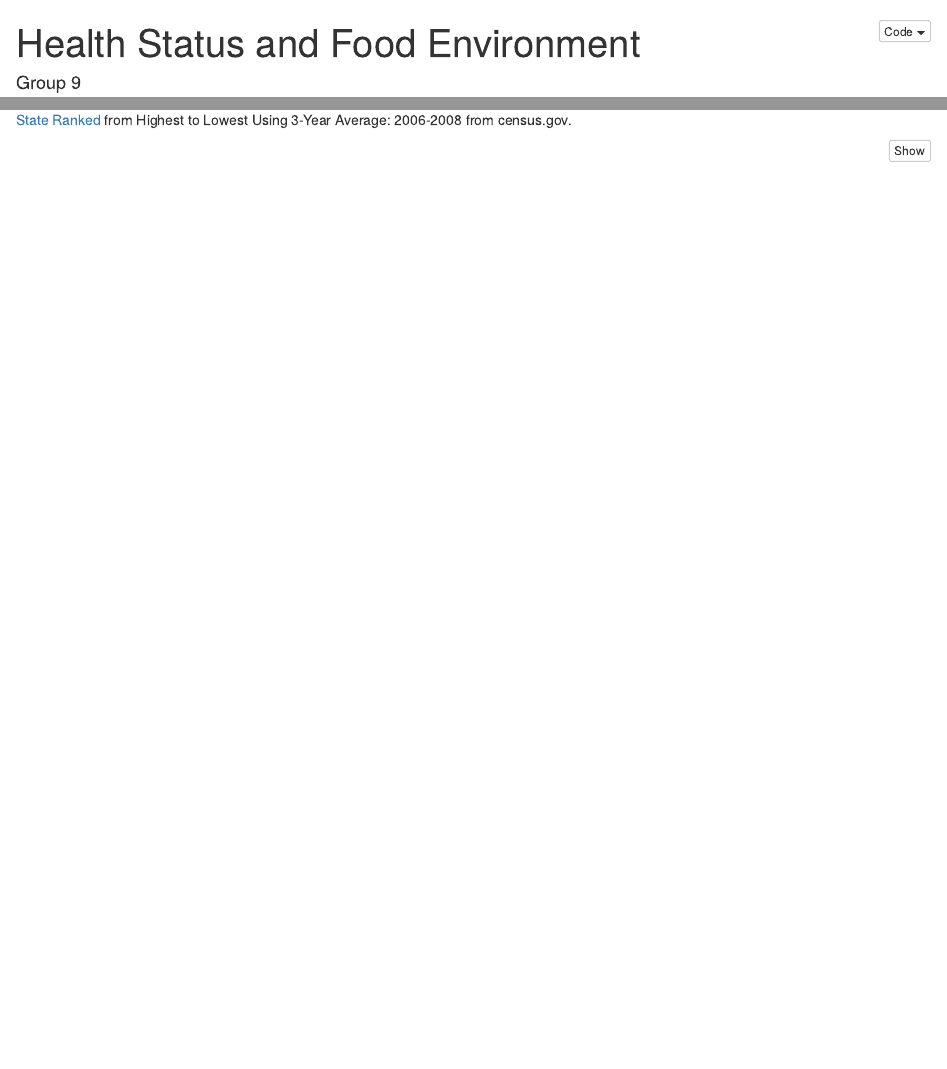
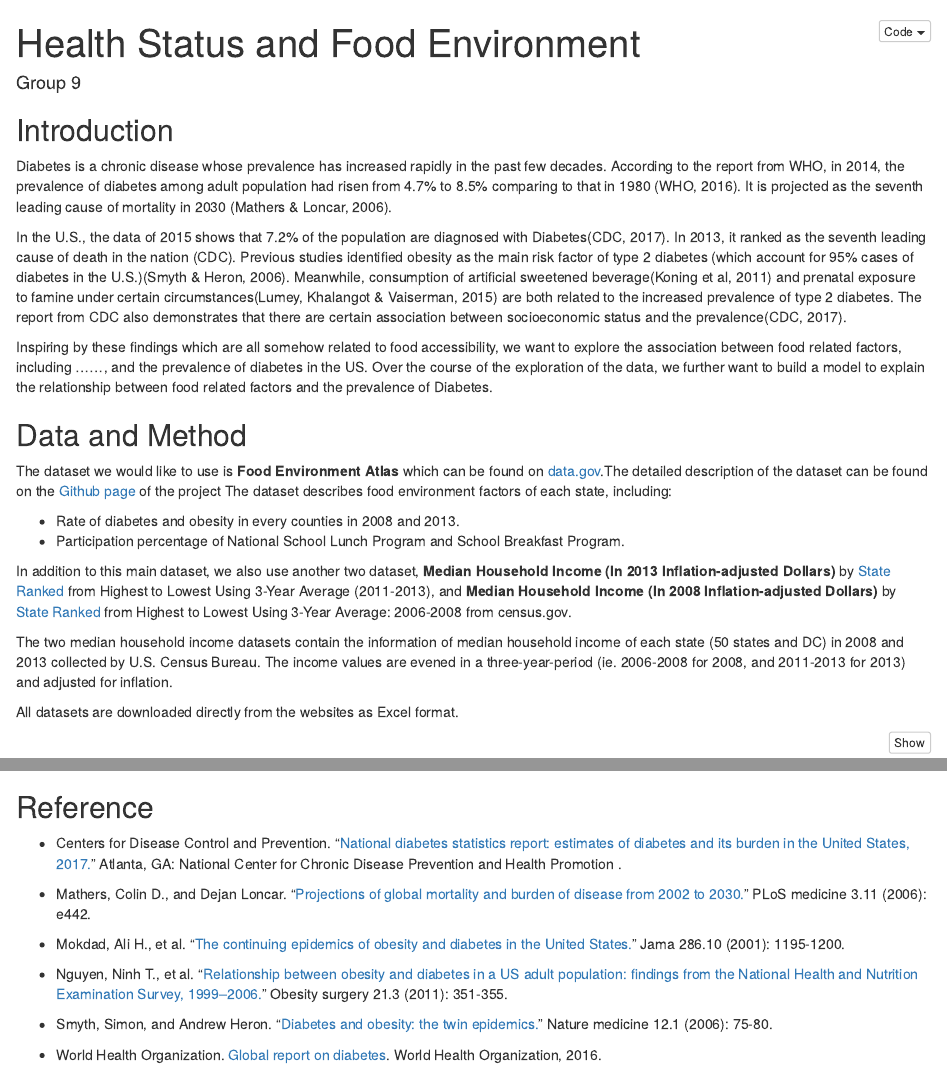
Before and after one commit to jianzou95/DS-Final-Project, an R Markdown document (data process/data_report.Rmd): the page in a window 1100 px wide, from its top, and a second part further down, joined at a grey line. Rendered offline with R 4.5, knitr and Pandoc, with nearby package versions; some code elsewhere in the file could not run offline; column names are cleaned by a stand-in for the janitor package.

Commit message:
Add some words to the report.

````diff
--- a/data process/data_report.Rmd
+++ b/data process/data_report.Rmd
@@ -32,12 +32,21 @@ Diabetes is a chronic disease whose prevalence has increased rapidly in the past
 
 In the U.S., the data of 2015 shows that 7.2% of the population are diagnosed with Diabetes(CDC, 2017). In 2013, it ranked as the seventh leading cause of  death in the nation (CDC). Previous studies identified obesity as the main risk factor of  type 2 diabetes (which account for 95% cases of diabetes in the U.S.)(Smyth & Heron, 2006). Meanwhile,  consumption of artificial sweetened beverage(Koning et al, 2011) and  prenatal exposure to famine under certain circumstances(Lumey, Khalangot & Vaiserman, 2015) are both related to the increased prevalence of type 2 diabetes. The report from CDC also demonstrates that there are certain association between socioeconomic status and the prevalence(CDC, 2017).
 
-Inspiring by these findings which are all somehow related to food accessibility, we want to explore the association between food related factors, including ??????, and the prevalence of diabetes in the US. Over the course of the exploration of the data, we further want to build a model to explain the relationship between food related factors and the prevalence of Diabetes.
+Inspiring by these findings which are all somehow related to food accessibility, we want to explore the association between food related factors, including ……, and the prevalence of diabetes in the US. Over the course of the exploration of the data, we further want to build a model to explain the relationship between food related factors and the prevalence of Diabetes.
 
 ## Data and Method
-The dataset we would like to use is <B>Food Environment Atlas</B> which can be found on [data.gov](https://catalog.data.gov/dataset/food-environment-atlas-f4a22).
+The dataset we would like to use is <B>Food Environment Atlas</B> which can be found on [data.gov](https://catalog.data.gov/dataset/food-environment-atlas-f4a22).The detailed description of the dataset can be found on the [Github page](https://github.com/jianzou95/DS-Final-Project/blob/master/archived_documentation_August2015.pdf) of the project The dataset describes food environment factors of each state, including:
 
-In addition to this main dataset, we also use another two dataset, <B>Median Household Income (In 2013 Inflation-adjusted Dollars)</B>by [State Ranked](https://www.census.gov/data/tables/2014/demo/income-poverty/p60-249.html) from Highest to Lowest Using 3-Year Average (2011-2013), and  <B>Median Household Income (In 2008 Inflation-adjusted Dollars)</B> by [State Ranked](https://www.census.gov/data/tables/2009/demo/income-poverty/p60-236.html.) from Highest to Lowest Using 3-Year Average: 2006-2008 from census.gov.
+* Rate of diabetes and obesity in every counties in 2008 and 2013.
+* Participation percentage of National School Lunch Program and School Breakfast Program.
+
+
+In addition to this main dataset, we also use another two dataset, <B>Median Household Income (In 2013 Inflation-adjusted Dollars)</B> by [State Ranked](https://www.census.gov/data/tables/2014/demo/income-poverty/p60-249.html) from Highest to Lowest Using 3-Year Average (2011-2013), and  <B>Median Household Income (In 2008 Inflation-adjusted Dollars)</B> by [State Ranked](https://www.census.gov/data/tables/2009/demo/income-poverty/p60-236.html.) from Highest to Lowest Using 3-Year Average: 2006-2008 from census.gov.
+
+The two median household income datasets contain the information of median household income of each state (50 states and DC) in 2008 and 2013 collected by U.S. Census Bureau. The income values are evened in a three-year-period (ie. 2006-2008 for 2008, and 2011-2013 for 2013) and adjusted for inflation.
+
+All datasets are downloaded directly from the websites as Excel format.
+
 ```{r data_import}
 health =
   readxl::read_xls('../food_enviroment_atlas.xls', sheet = 'HEALTH') %>%
@@ -183,3 +194,17 @@ grid.arrange(relation_2008, relation_2013, ncol=2)
 lm(pct_diabetes_adults08~pct_obese_adults08, data = health) %>% summary()
 lm(pct_diabetes_adults13~pct_obese_adults13, data = health) %>% summary()
 ```
+
+
+## Reference
+* Centers for Disease Control and Prevention. "[National diabetes statistics report: estimates of diabetes and its burden in the United States, 2017.](https://www.cdc.gov/diabetes/pdfs/data/statistics/national-diabetes-statistics-report.pdf)" Atlanta, GA: National Center for Chronic Disease Prevention and Health Promotion .
+
+* Mathers, Colin D., and Dejan Loncar. "[Projections of global mortality and burden of disease from 2002 to 2030.](http://journals.plos.org/plosmedicine/article?id=10.1371/journal.pmed.0030442)" PLoS medicine 3.11 (2006): e442.
+
+* Mokdad, Ali H., et al. "[The continuing epidemics of obesity and diabetes in the United States.]()" Jama 286.10 (2001): 1195-1200.
+
+* Nguyen, Ninh T., et al. "[Relationship between obesity and diabetes in a US adult population: findings from the National Health and Nutrition Examination Survey, 1999–2006.](https://link.springer.com/content/pdf/10.1007%2Fs11695-010-0335-4.pdf)" Obesity surgery 21.3 (2011): 351-355.
+
+* Smyth, Simon, and Andrew Heron. "[Diabetes and obesity: the twin epidemics.](https://www.nature.com/articles/nm0106-75)" Nature medicine 12.1 (2006): 75-80.
+
+* World Health Organization. [Global report on diabetes](http://apps.who.int/iris/bitstream/10665/204871/1/9789241565257_eng.pdf?ua=1). World Health Organization, 2016.
````
Also changed, not shown: data process/data_report.html, data process/data_report.Rmd (2 more changed lines).
